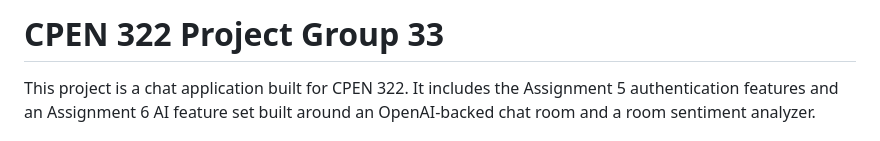
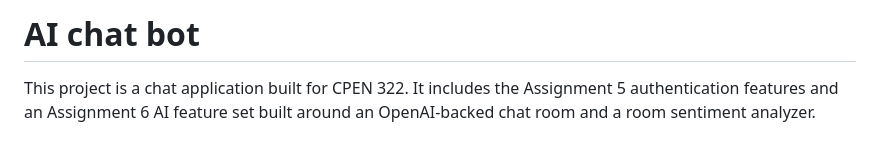
Before and after one commit to Tan508/AI-chat-bot, a Markdown page: README.md, the part around the change. GitHub-like rendering.

```diff
--- a/README.md
+++ b/README.md
@@ -1,4 +1,4 @@
-# CPEN 322 Project Group 33
+# AI chat bot
 
 This project is a chat application built for CPEN 322. It includes the Assignment 5 authentication features and an Assignment 6 AI feature set built around an OpenAI-backed chat room and a room sentiment analyzer.
 
```
Also changed, not shown: AI_FEATURE_DOCUMENTATION.md (+2 -2 lines), deadlines.md (deleted, +0 -11 lines).
